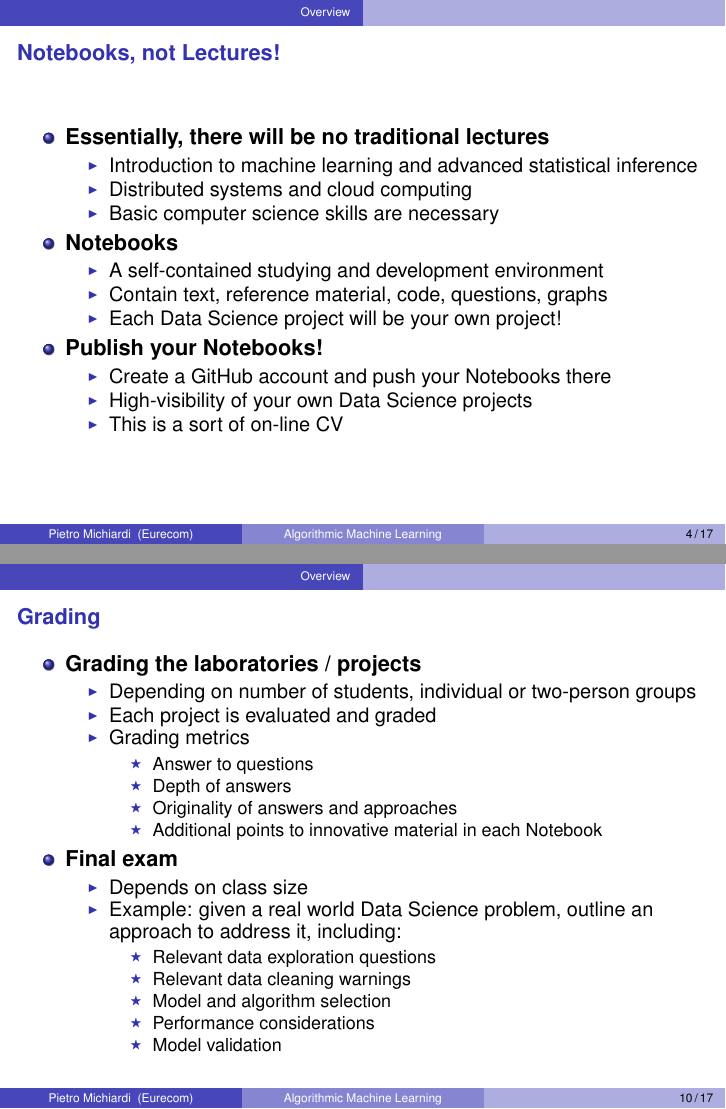
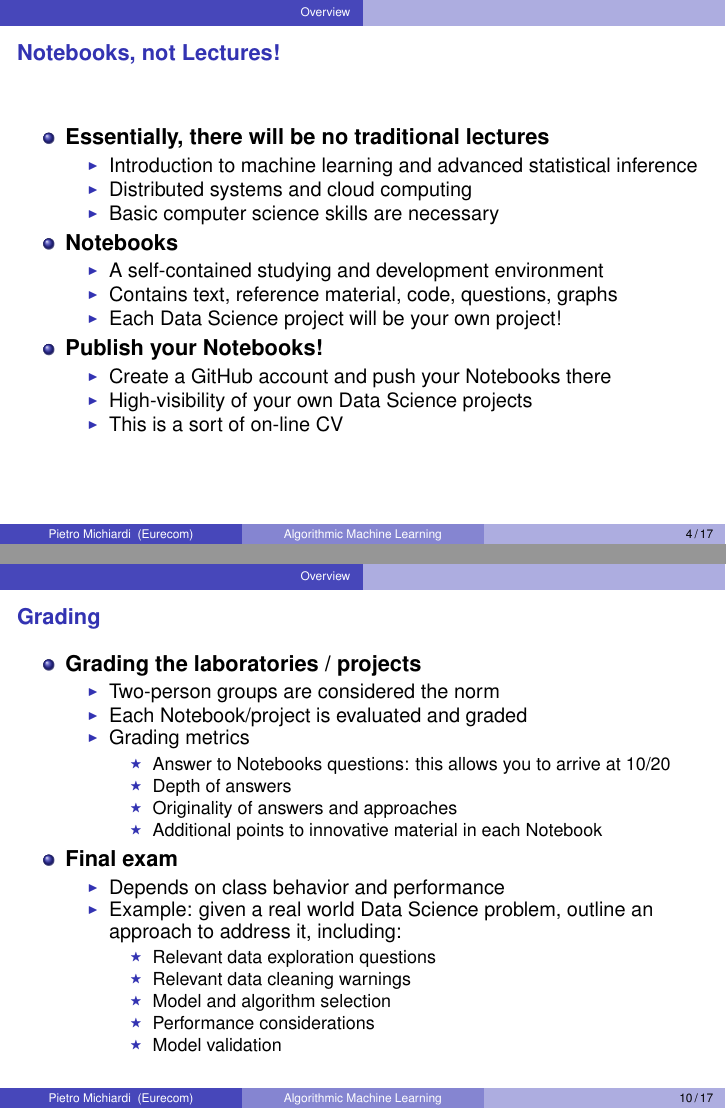
Before and after one commit to alegaballo/AML, LaTeX slides (Slides/course-introduction/introduction.tex, which reads Slides/course-introduction/overview.tex): pages 4 and 10 of 17, joined at a grey line. Compiled offline with pdfLaTeX.

Commit message:
polishing intro slides

```diff
--- a/Slides/course-introduction/overview.tex
+++ b/Slides/course-introduction/overview.tex
@@ -25,7 +25,7 @@
 	\item {\bf Notebooks}
 	\begin{itemize}
 		\item A self-contained studying and development environment
-		\item Contain text, reference material, code, questions, graphs
+		\item Contains text, reference material, code, questions, graphs
 		\item Each Data Science project will be your own project!
 	\end{itemize}
 
@@ -130,11 +130,11 @@
 \begin{itemize}
 	\item {\bf Grading the laboratories / projects}
 	\begin{itemize}
-		\item Depending on number of students, individual or two-person groups
-		\item Each project is evaluated and graded
+		\item Two-person groups are considered the norm
+		\item Each Notebook/project is evaluated and graded
 		\item Grading metrics
 		\begin{itemize}
-			\item Answer to questions
+			\item Answer to Notebooks questions: this allows you to arrive at 10/20
 			\item Depth of answers
 			\item Originality of answers and approaches
 			\item Additional points to innovative material in each Notebook
@@ -142,7 +142,7 @@
 	\end{itemize}
 	\item {\bf Final exam}
 	\begin{itemize}
-		\item Depends on class size
+		\item Depends on class behavior and performance
 		\item Example: given a real world Data Science problem, outline an approach to address it, including:
 		\begin{itemize}
 			\item Relevant data exploration questions
```
Also changed, not shown: Slides/course-introduction/introduction.pdf.
